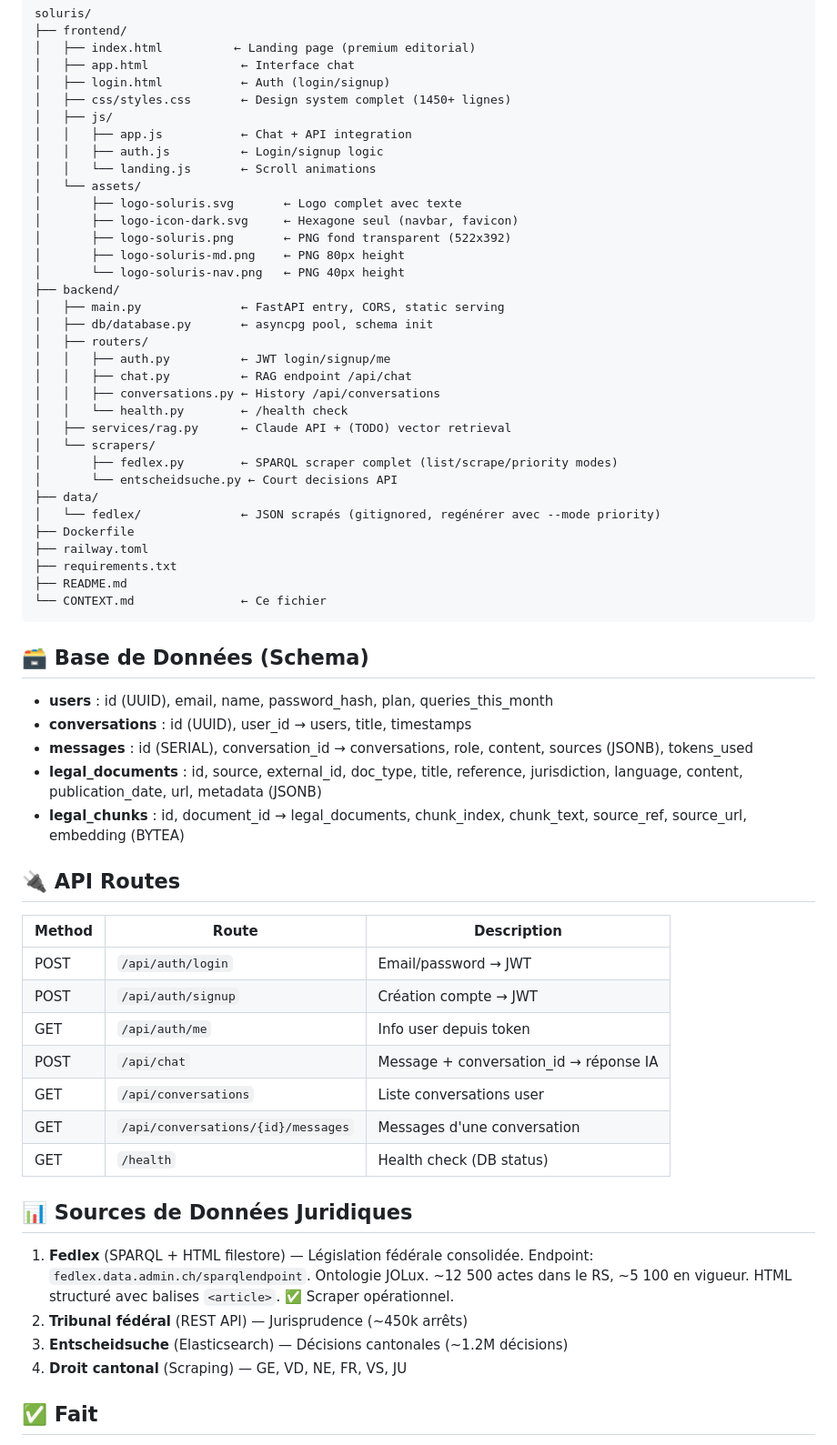
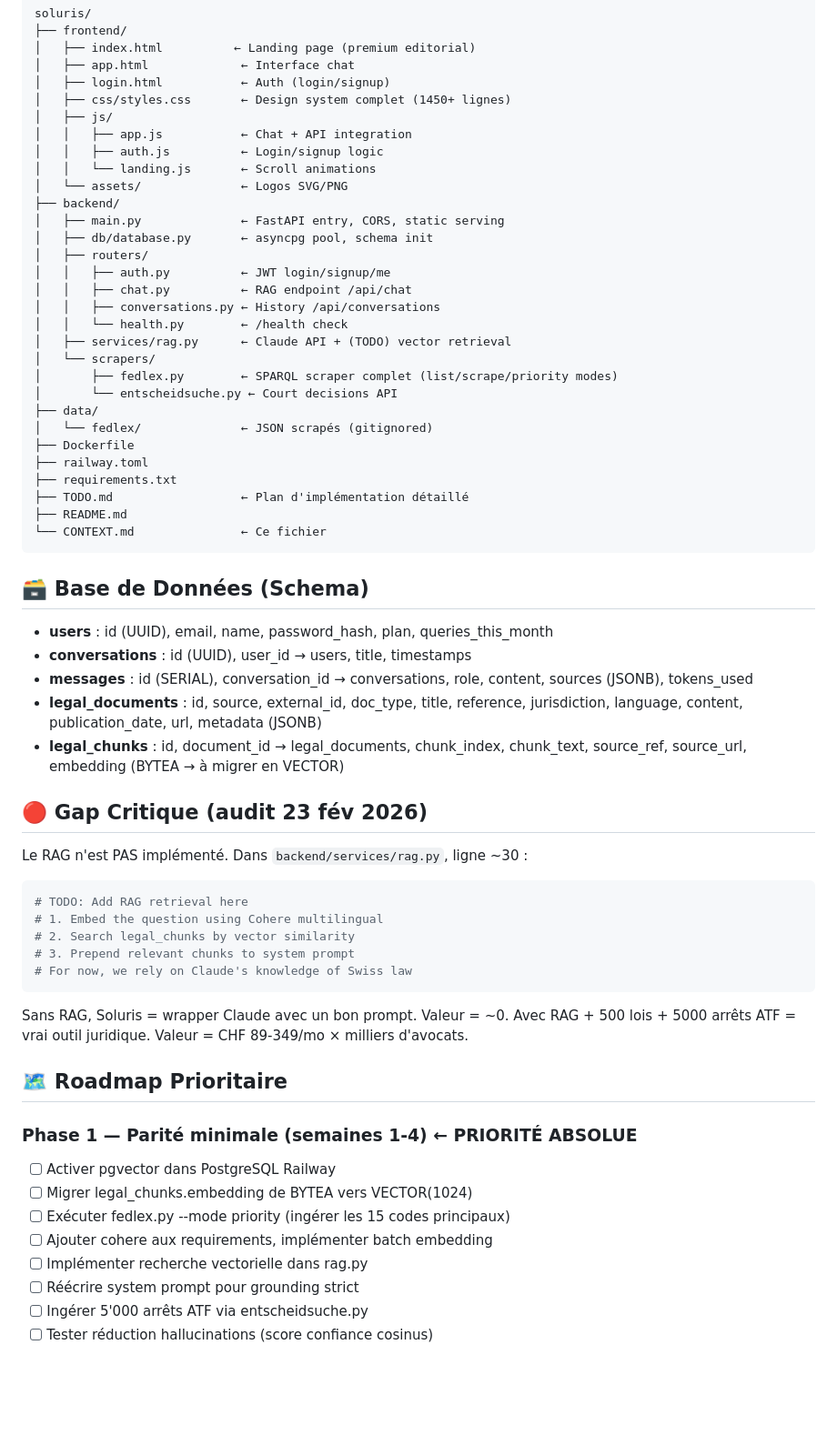
Before and after one commit to O-N-2950/soluris, a Markdown page: CONTEXT.md, the part around one of its changes. Shown at 91% size. GitHub-like rendering; blank space fills up the shorter version.

````diff
--- a/CONTEXT.md
+++ b/CONTEXT.md
@@ -55,12 +105,7 @@ soluris/
 │   │   ├── app.js           ← Chat + API integration
 │   │   ├── auth.js          ← Login/signup logic
 │   │   └── landing.js       ← Scroll animations
-│   └── assets/
-│       ├── logo-soluris.svg       ← Logo complet avec texte
-│       ├── logo-icon-dark.svg     ← Hexagone seul (navbar, favicon)
-│       ├── logo-soluris.png       ← PNG fond transparent (522x392)
-│       ├── logo-soluris-md.png    ← PNG 80px height
-│       └── logo-soluris-nav.png   ← PNG 40px height
+│   └── assets/              ← Logos SVG/PNG
 ├── backend/
 │   ├── main.py              ← FastAPI entry, CORS, static serving
 │   ├── db/database.py       ← asyncpg pool, schema init
@@ -74,10 +119,11 @@ soluris/
 │       ├── fedlex.py        ← SPARQL scraper complet (list/scrape/priority modes)
 │       └── entscheidsuche.py ← Court decisions API
 ├── data/
-│   └── fedlex/              ← JSON scrapés (gitignored, regénérer avec --mode priority)
+│   └── fedlex/              ← JSON scrapés (gitignored)
 ├── Dockerfile
 ├── railway.toml
 ├── requirements.txt
+├── TODO.md                  ← Plan d'implémentation détaillé
 ├── README.md
 └── CONTEXT.md               ← Ce fichier
 ```
@@ -88,26 +134,31 @@ soluris/
 - **conversations** : id (UUID), user_id → users, title, timestamps
 - **messages** : id (SERIAL), conversation_id → conversations, role, content, sources (JSONB), tokens_used
 - **legal_documents** : id, source, external_id, doc_type, title, reference, jurisdiction, language, content, publication_date, url, metadata (JSONB)
-- **legal_chunks** : id, document_id → legal_documents, chunk_index, chunk_text, source_ref, source_url, embedding (BYTEA)
+- **legal_chunks** : id, document_id → legal_documents, chunk_index, chunk_text, source_ref, source_url, embedding (BYTEA → à migrer en VECTOR)
 
-## 🔌 API Routes
+## 🔴 Gap Critique (audit 23 fév 2026)
 
-| Method | Route | Description |
-|--------|-------|-------------|
-| POST | `/api/auth/login` | Email/password → JWT |
-| POST | `/api/auth/signup` | Création compte → JWT |
-| GET | `/api/auth/me` | Info user depuis token |
-| POST | `/api/chat` | Message + conversation_id → réponse IA |
-| GET | `/api/conversations` | Liste conversations user |
-| GET | `/api/conversations/{id}/messages` | Messages d'une conversation |
-| GET | `/health` | Health check (DB status) |
+Le RAG n'est PAS implémenté. Dans `backend/services/rag.py`, ligne ~30 :
+```python
+# TODO: Add RAG retrieval here
+# 1. Embed the question using Cohere multilingual
+# 2. Search legal_chunks by vector similarity
+# 3. Prepend relevant chunks to system prompt
+# For now, we rely on Claude's knowledge of Swiss law
+```
 
-## 📊 Sources de Données Juridiques
+Sans RAG, Soluris = wrapper Claude avec un bon prompt. Valeur = ~0.
+Avec RAG + 500 lois + 5000 arrêts ATF = vrai outil juridique. Valeur = CHF 89-349/mo × milliers d'avocats.
 
-1. **Fedlex** (SPARQL + HTML filestore) — Législation fédérale consolidée. Endpoint: `fedlex.data.admin.ch/sparqlendpoint`. Ontologie JOLux. ~12 500 actes dans le RS, ~5 100 en vigueur. HTML structuré avec balises `<article>`. ✅ Scraper opérationnel.
-2. **Tribunal fédéral** (REST API) — Jurisprudence (~450k arrêts)
-3. **Entscheidsuche** (Elasticsearch) — Décisions cantonales (~1.2M décisions)
-4. **Droit cantonal** (Scraping) — GE, VD, NE, FR, VS, JU
+## 🗺 Roadmap Prioritaire
 
-## ✅ Fait
+### Phase 1 — Parité minimale (semaines 1-4) ← PRIORITÉ ABSOLUE
+- [ ] Activer pgvector dans PostgreSQL Railway
+- [ ] Migrer legal_chunks.embedding de BYTEA vers VECTOR(1024)
+- [ ] Exécuter fedlex.py --mode priority (ingérer les 15 codes principaux)
+- [ ] Ajouter cohere aux requirements, implémenter batch embedding
+- [ ] Implémenter recherche vectorielle dans rag.py
+- [ ] Réécrire system prompt pour grounding strict
+- [ ] Ingérer 5'000 arrêts ATF via entscheidsuche.py
+- [ ] Tester réduction hallucinations (score confiance cosinus)
 
````
Also changed, not shown: other parts of CONTEXT.md (+73 -70 lines).
